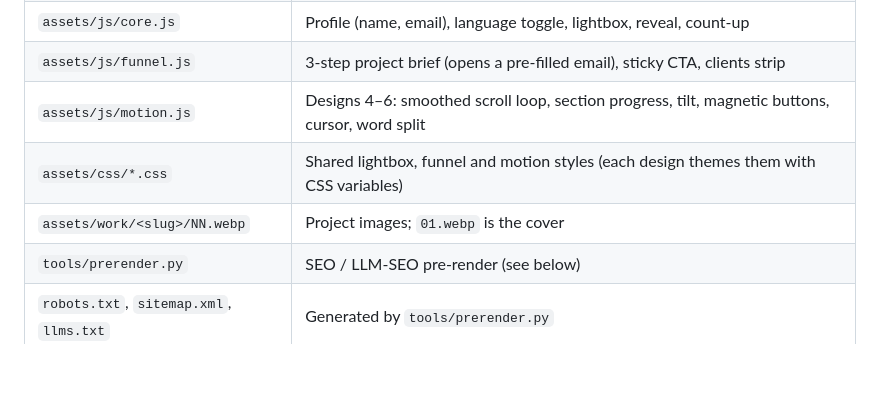
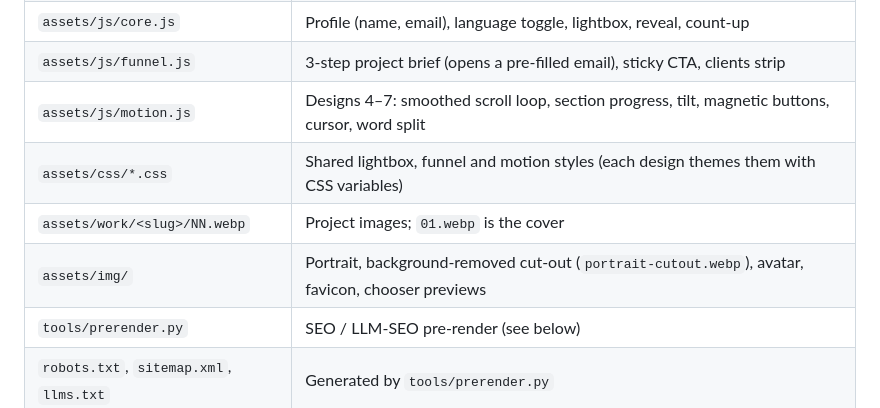
Before and after one commit to ahmedabuseif1997/osama-nabil, a Markdown page: README.md, the part around the change. Drawn GitHub-style; blank space fills up the shorter version.

Commit message:
README: restore assets/img row, note design 7
Co-Authored-By: Claude Opus 5.5 <noreply@anthropic.com>
Claude-Session: https://claude.ai/code/session_01NPXGMpMbRi3crW39SXiqZS

```diff
--- a/README.md
+++ b/README.md
@@ -19,9 +19,10 @@ pre-rendered for search engines and LLM crawlers, with a project-brief conversio
 | `assets/js/strings.js` | All UI copy EN/AR (pure JSON after `=`, read by `tools/prerender.py`) |
 | `assets/js/core.js` | Profile (name, email), language toggle, lightbox, reveal, count-up |
 | `assets/js/funnel.js` | 3-step project brief (opens a pre-filled email), sticky CTA, clients strip |
-| `assets/js/motion.js` | Designs 4–6: smoothed scroll loop, section progress, tilt, magnetic buttons, cursor, word split |
+| `assets/js/motion.js` | Designs 4–7: smoothed scroll loop, section progress, tilt, magnetic buttons, cursor, word split |
 | `assets/css/*.css` | Shared lightbox, funnel and motion styles (each design themes them with CSS variables) |
 | `assets/work/<slug>/NN.webp` | Project images; `01.webp` is the cover |
+| `assets/img/` | Portrait, background-removed cut-out (`portrait-cutout.webp`), avatar, favicon, chooser previews |
 | `tools/prerender.py` | SEO / LLM-SEO pre-render (see below) |
 | `robots.txt`, `sitemap.xml`, `llms.txt` | Generated by `tools/prerender.py` |
 
```
